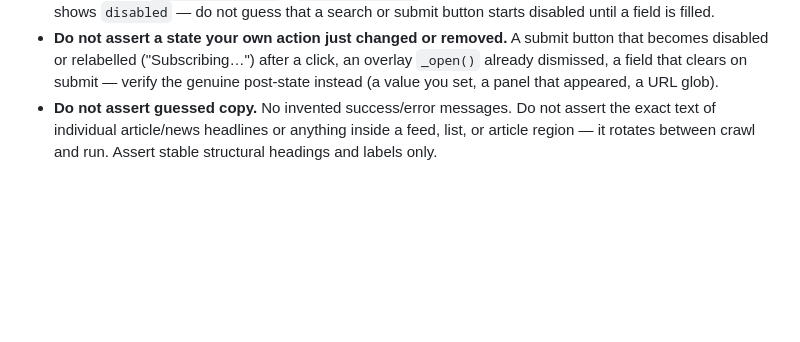
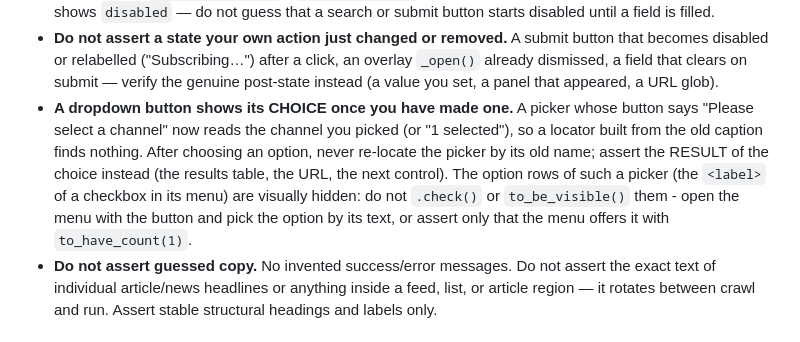
Before and after one commit to YUSUF-ARSLAN-DEV/MCP_SERVER, a Markdown page: AI-TEST-GUIDE.md, the part around the change. GitHub-like rendering; blank space fills up the shorter version.

```diff
--- a/AI-TEST-GUIDE.md
+++ b/AI-TEST-GUIDE.md
@@ -200,6 +200,12 @@ flag in `CONTROLS`), or `REVEALED` shows a `submit ... -> validation` entry:
   button that becomes disabled or relabelled ("Subscribing…") after a click, an
   overlay `_open()` already dismissed, a field that clears on submit — verify the
   genuine post-state instead (a value you set, a panel that appeared, a URL glob).
+- **A dropdown button shows its CHOICE once you have made one.** A picker whose button says "Please select a channel"
+  now reads the channel you picked (or "1 selected"), so a locator built from the old caption finds nothing. After
+  choosing an option, never re-locate the picker by its old name; assert the RESULT of the choice instead (the results
+  table, the URL, the next control). The option rows of such a picker (the `<label>` of a checkbox in its menu) are
+  visually hidden: do not `.check()` or `to_be_visible()` them - open the menu with the button and pick the option by
+  its text, or assert only that the menu offers it with `to_have_count(1)`.
 - **Do not assert guessed copy.** No invented success/error messages. Do not
   assert the exact text of individual article/news headlines or anything inside a
   feed, list, or article region — it rotates between crawl and run. Assert stable
```
Also changed, not shown: README.md (+24 -0 lines).
